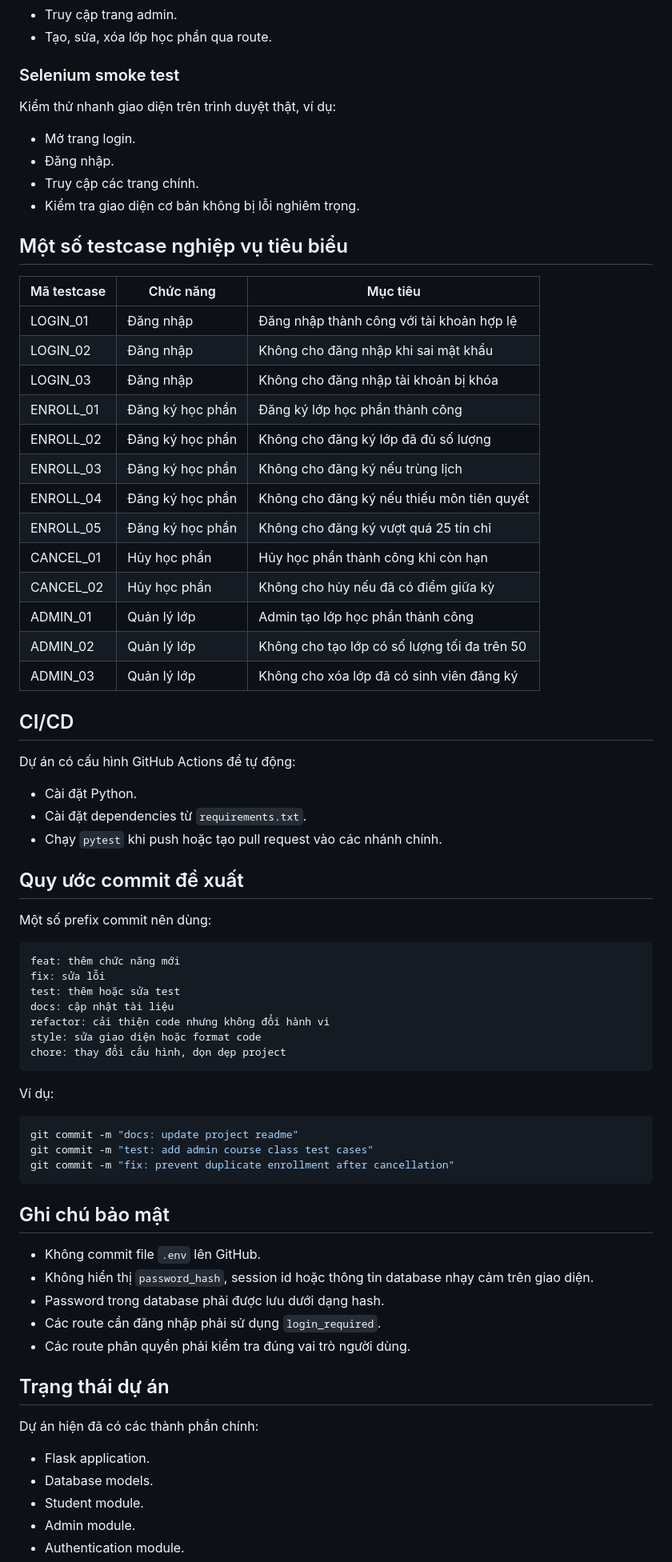
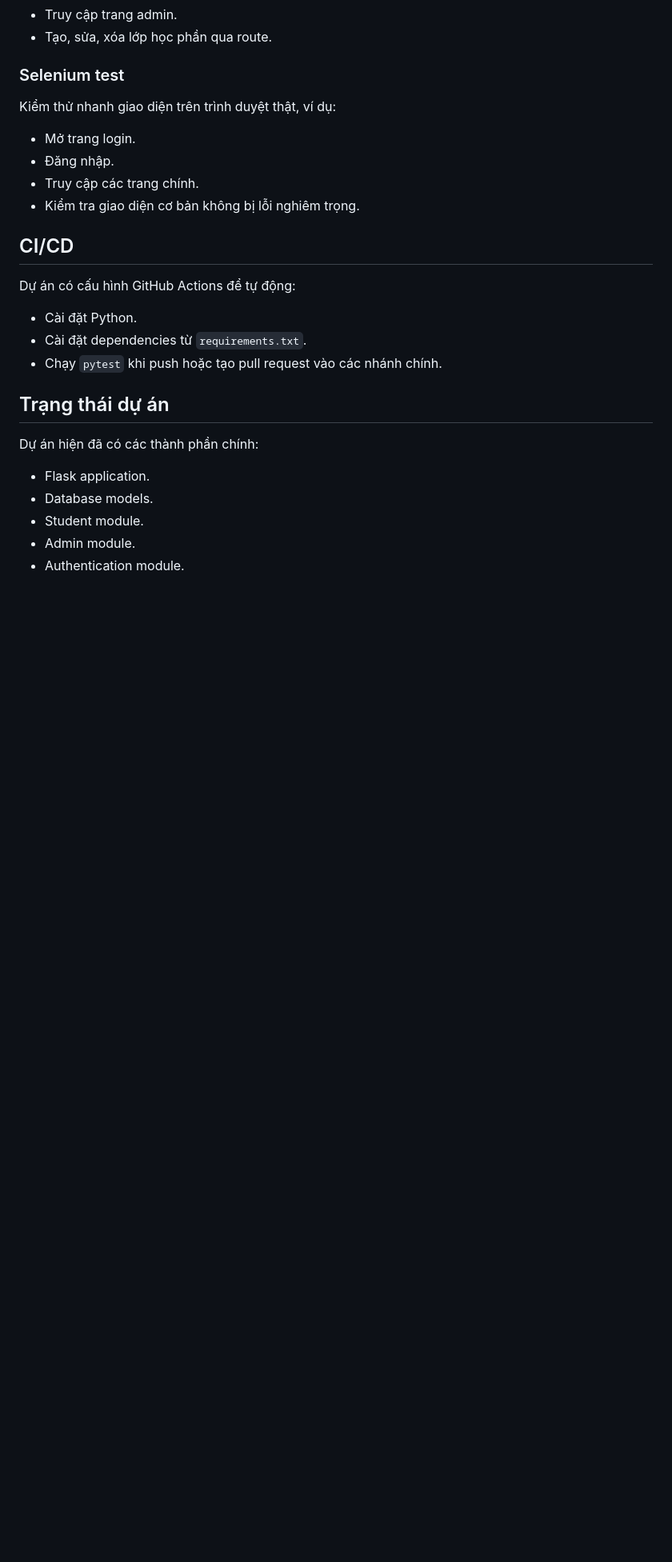
Before and after one commit to tranbaominh205/CourseRegistrationTestingProject, a Markdown page: README.md, the part around one of its changes. Shown at 80% size. Rendered like a GitHub page; blank space fills up the shorter version.

Commit message:
docs: update project README

````diff
--- a/README.md
+++ b/README.md
@@ -306,7 +302,7 @@ Kiểm thử route và luồng xử lý giữa nhiều thành phần, ví dụ:
 - Truy cập trang admin.
 - Tạo, sửa, xóa lớp học phần qua route.
 
-### Selenium smoke test
+### Selenium test
 
 Kiểm thử nhanh giao diện trên trình duyệt thật, ví dụ:
 
@@ -315,23 +311,6 @@ Kiểm thử nhanh giao diện trên trình duyệt thật, ví dụ:
 - Truy cập các trang chính.
 - Kiểm tra giao diện cơ bản không bị lỗi nghiêm trọng.
 
-## Một số testcase nghiệp vụ tiêu biểu
-
-| Mã testcase | Chức năng | Mục tiêu |
-|---|---|---|
-| LOGIN_01 | Đăng nhập | Đăng nhập thành công với tài khoản hợp lệ |
-| LOGIN_02 | Đăng nhập | Không cho đăng nhập khi sai mật khẩu |
-| LOGIN_03 | Đăng nhập | Không cho đăng nhập tài khoản bị khóa |
-| ENROLL_01 | Đăng ký học phần | Đăng ký lớp học phần thành công |
-| ENROLL_02 | Đăng ký học phần | Không cho đăng ký lớp đã đủ số lượng |
-| ENROLL_03 | Đăng ký học phần | Không cho đăng ký nếu trùng lịch |
-| ENROLL_04 | Đăng ký học phần | Không cho đăng ký nếu thiếu môn tiên quyết |
-| ENROLL_05 | Đăng ký học phần | Không cho đăng ký vượt quá 25 tín chỉ |
-| CANCEL_01 | Hủy học phần | Hủy học phần thành công khi còn hạn |
-| CANCEL_02 | Hủy học phần | Không cho hủy nếu đã có điểm giữa kỳ |
-| ADMIN_01 | Quản lý lớp | Admin tạo lớp học phần thành công |
-| ADMIN_02 | Quản lý lớp | Không cho tạo lớp có số lượng tối đa trên 50 |
-| ADMIN_03 | Quản lý lớp | Không cho xóa lớp đã có sinh viên đăng ký |
 
 ## CI/CD
 
@@ -341,35 +320,6 @@ Dự án có cấu hình GitHub Actions để tự động:
 - Cài đặt dependencies từ `requirements.txt`.
 - Chạy `pytest` khi push hoặc tạo pull request vào các nhánh chính.
 
-## Quy ước commit đề xuất
-
-Một số prefix commit nên dùng:
-
-```text
-feat: thêm chức năng mới
-fix: sửa lỗi
-test: thêm hoặc sửa test
-docs: cập nhật tài liệu
-refactor: cải thiện code nhưng không đổi hành vi
-style: sửa giao diện hoặc format code
-chore: thay đổi cấu hình, dọn dẹp project
-```
-
-Ví dụ:
-
-```bash
-git commit -m "docs: update project readme"
-git commit -m "test: add admin course class test cases"
-git commit -m "fix: prevent duplicate enrollment after cancellation"
-```
-
-## Ghi chú bảo mật
-
-- Không commit file `.env` lên GitHub.
-- Không hiển thị `password_hash`, session id hoặc thông tin database nhạy cảm trên giao diện.
-- Password trong database phải được lưu dưới dạng hash.
-- Các route cần đăng nhập phải sử dụng `login_required`.
-- Các route phân quyền phải kiểm tra đúng vai trò người dùng.
 
 ## Trạng thái dự án
 
````
Also changed, not shown: other parts of README.md (+1 -11 lines).
